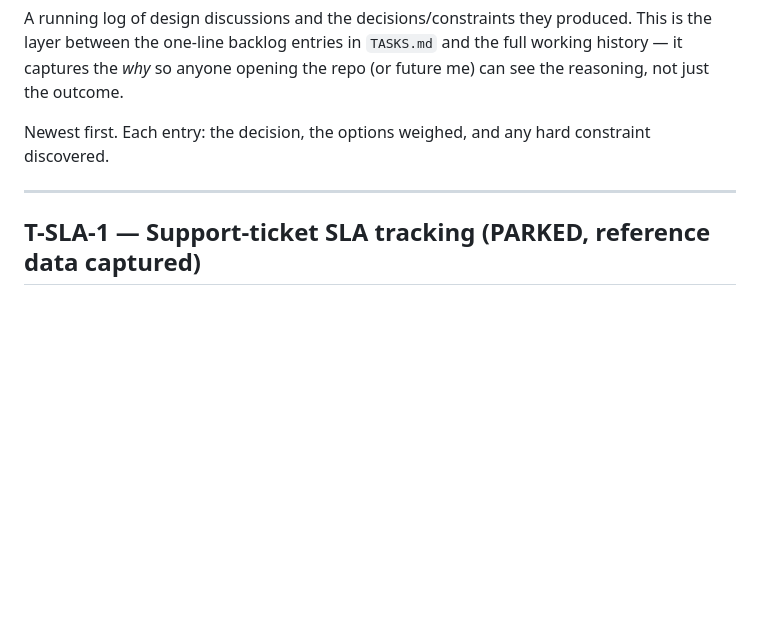
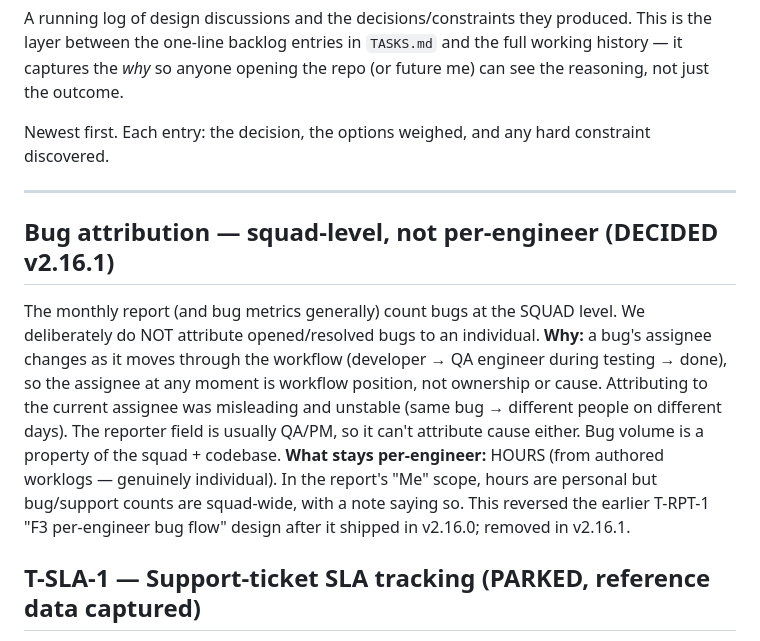
Before and after one commit to ahmedredazeal/em-dashboard-extension, a Markdown page: docs/DECISIONS.md, the part around the change. Drawn GitHub-style; blank space fills up the shorter version.

```diff
--- a/docs/DECISIONS.md
+++ b/docs/DECISIONS.md
@@ -9,6 +9,21 @@ Newest first. Each entry: the decision, the options weighed, and any hard
 constraint discovered.
 
 ---
+
+## Bug attribution — squad-level, not per-engineer (DECIDED v2.16.1)
+The monthly report (and bug metrics generally) count bugs at the SQUAD level. We
+deliberately do NOT attribute opened/resolved bugs to an individual.
+**Why:** a bug's assignee changes as it moves through the workflow (developer →
+QA engineer during testing → done), so the assignee at any moment is workflow
+position, not ownership or cause. Attributing to the current assignee was
+misleading and unstable (same bug → different people on different days). The
+reporter field is usually QA/PM, so it can't attribute cause either. Bug volume
+is a property of the squad + codebase.
+**What stays per-engineer:** HOURS (from authored worklogs — genuinely
+individual). In the report's "Me" scope, hours are personal but bug/support
+counts are squad-wide, with a note saying so.
+This reversed the earlier T-RPT-1 "F3 per-engineer bug flow" design after it
+shipped in v2.16.0; removed in v2.16.1.
 
 ## T-SLA-1 — Support-ticket SLA tracking (PARKED, reference data captured)
 **Status:** backlog; design discussion before build. The valuable artifact right
```
Also changed, not shown: docs/T-RPT-1-PLAN.md (+14 -5 lines).
